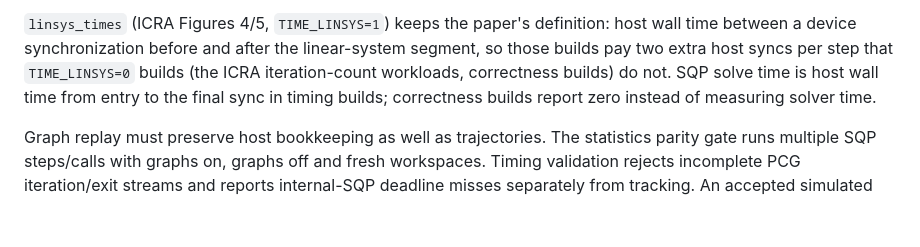
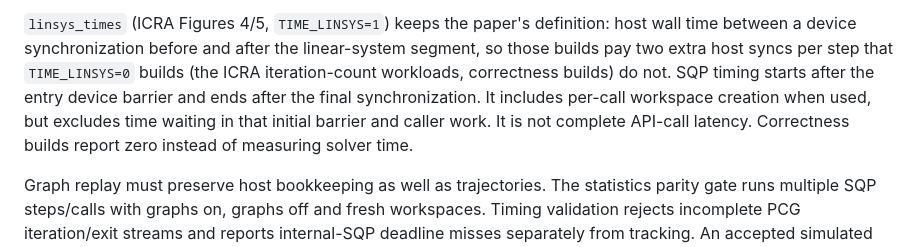
Before and after one commit to A2R-Lab/MPCGPU, a Markdown page: docs/development.md, the part around the change. GitHub-like rendering; blank space fills up the shorter version.

```diff
--- a/docs/development.md
+++ b/docs/development.md
@@ -93,8 +93,11 @@ creation and enable graph replay.
 `linsys_times` (ICRA Figures 4/5, `TIME_LINSYS=1`) keeps the paper's definition: host wall time
 between a device synchronization before and after the linear-system segment, so those builds pay
 two extra host syncs per step that `TIME_LINSYS=0` builds (the ICRA iteration-count workloads,
-correctness builds) do not. SQP solve time is host wall time from entry to the final sync in
-timing builds; correctness builds report zero instead of measuring solver time.
+correctness builds) do not. SQP timing starts after the entry device barrier and
+ends after the final synchronization. It includes per-call workspace creation
+when used, but excludes time waiting in that initial barrier and caller work.
+It is not complete API-call latency. Correctness builds report zero instead of
+measuring solver time.
 
 Graph replay must preserve host bookkeeping as well as trajectories. The
 statistics parity gate runs multiple SQP steps/calls with graphs on, graphs off
```
Also changed, not shown: docs/icra-replication.md (+9 -0 lines).
